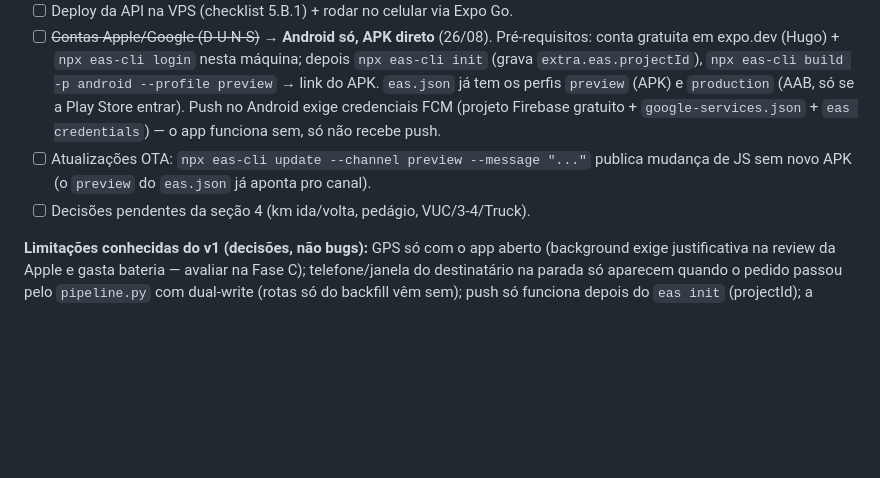
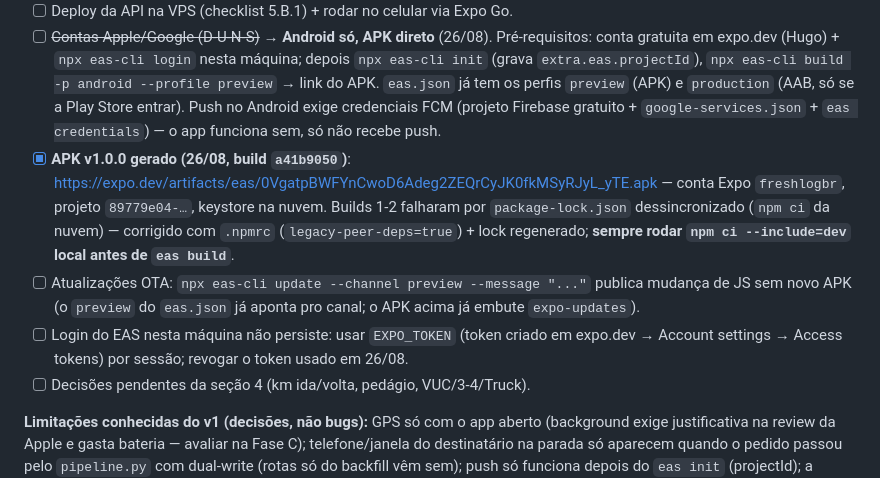
Before and after one commit to hmacol/stokki-eventos-agent, a Markdown page: DOC_EXECUCAO_CLAUDE_APP_MOTORISTAS.md, the part around the change. Drawn GitHub-style; blank space fills up the shorter version.

Commit message:
Doc app motoristas: APK v1.0.0 gerado no EAS (build a41b9050)

```diff
--- a/DOC_EXECUCAO_CLAUDE_APP_MOTORISTAS.md
+++ b/DOC_EXECUCAO_CLAUDE_APP_MOTORISTAS.md
@@ -276,7 +276,9 @@ Entregáveis:
 - [ ] `api_motorista.secret_key` no `config.yaml` (local e VPS) — arquivo de segredos do Hugo, não mexi.
 - [ ] Deploy da API na VPS (checklist 5.B.1) + rodar no celular via Expo Go.
 - [ ] ~~Contas Apple/Google (D-U-N-S)~~ → **Android só, APK direto** (26/08). Pré-requisitos: conta gratuita em expo.dev (Hugo) + `npx eas-cli login` nesta máquina; depois `npx eas-cli init` (grava `extra.eas.projectId`), `npx eas-cli build -p android --profile preview` → link do APK. `eas.json` já tem os perfis `preview` (APK) e `production` (AAB, só se a Play Store entrar). Push no Android exige credenciais FCM (projeto Firebase gratuito + `google-services.json` + `eas credentials`) — o app funciona sem, só não recebe push.
-- [ ] Atualizações OTA: `npx eas-cli update --channel preview --message "..."` publica mudança de JS sem novo APK (o `preview` do `eas.json` já aponta pro canal).
+- [x] **APK v1.0.0 gerado (26/08, build `a41b9050`)**: https://expo.dev/artifacts/eas/0VgatpBWFYnCwoD6Adeg2ZEQrCyJK0fkMSyRJyL_yTE.apk — conta Expo `freshlogbr`, projeto `89779e04-…`, keystore na nuvem. Builds 1-2 falharam por `package-lock.json` dessincronizado (`npm ci` da nuvem) — corrigido com `.npmrc` (`legacy-peer-deps=true`) + lock regenerado; **sempre rodar `npm ci --include=dev` local antes de `eas build`**.
+- [ ] Atualizações OTA: `npx eas-cli update --channel preview --message "..."` publica mudança de JS sem novo APK (o `preview` do `eas.json` já aponta pro canal; o APK acima já embute `expo-updates`).
+- [ ] Login do EAS nesta máquina não persiste: usar `EXPO_TOKEN` (token criado em expo.dev → Account settings → Access tokens) por sessão; revogar o token usado em 26/08.
 - [ ] Decisões pendentes da seção 4 (km ida/volta, pedágio, VUC/3-4/Truck).
 
 **Limitações conhecidas do v1 (decisões, não bugs):** GPS só com o app aberto (background exige justificativa na review da Apple e gasta bateria — avaliar na Fase C); telefone/janela do destinatário na parada só aparecem quando o pedido passou pelo `pipeline.py` com dual-write (rotas só do backfill vêm sem); push só funciona depois do `eas init` (projectId); a recusa de rota exige sinal (é rara e a operação precisa saber na hora).
```
